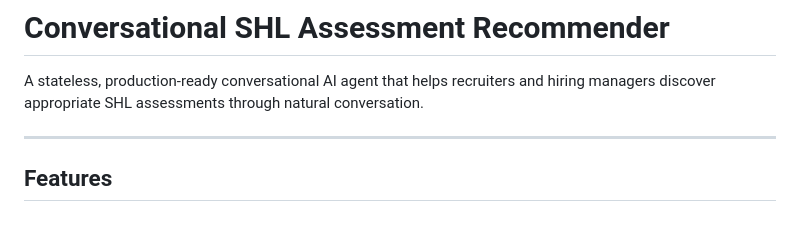
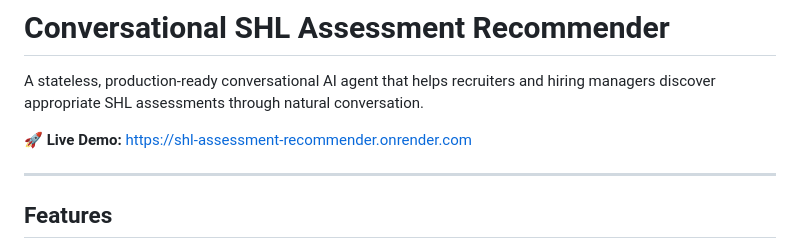
Before and after one commit to richa-singh-8118/shl-conversational-assessment-recommender, a Markdown page: README.md, the part around the change. Rendered like a GitHub page; blank space fills up the shorter version.

Commit message:
Add live deployment link to README

```diff
--- a/README.md
+++ b/README.md
@@ -1,6 +1,8 @@
 # Conversational SHL Assessment Recommender
 
 A stateless, production-ready conversational AI agent that helps recruiters and hiring managers discover appropriate SHL assessments through natural conversation.
+
+🚀 **Live Demo:** [https://shl-assessment-recommender.onrender.com](https://shl-assessment-recommender.onrender.com)
 
 ---
 
```
